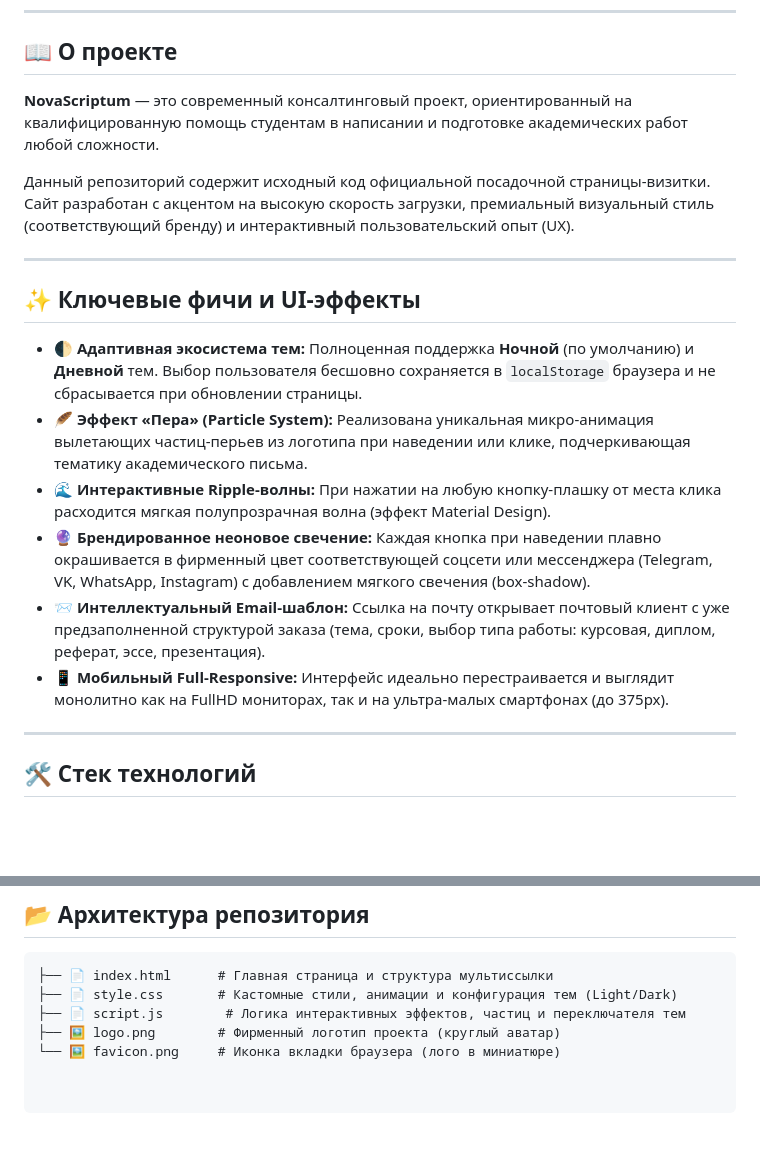
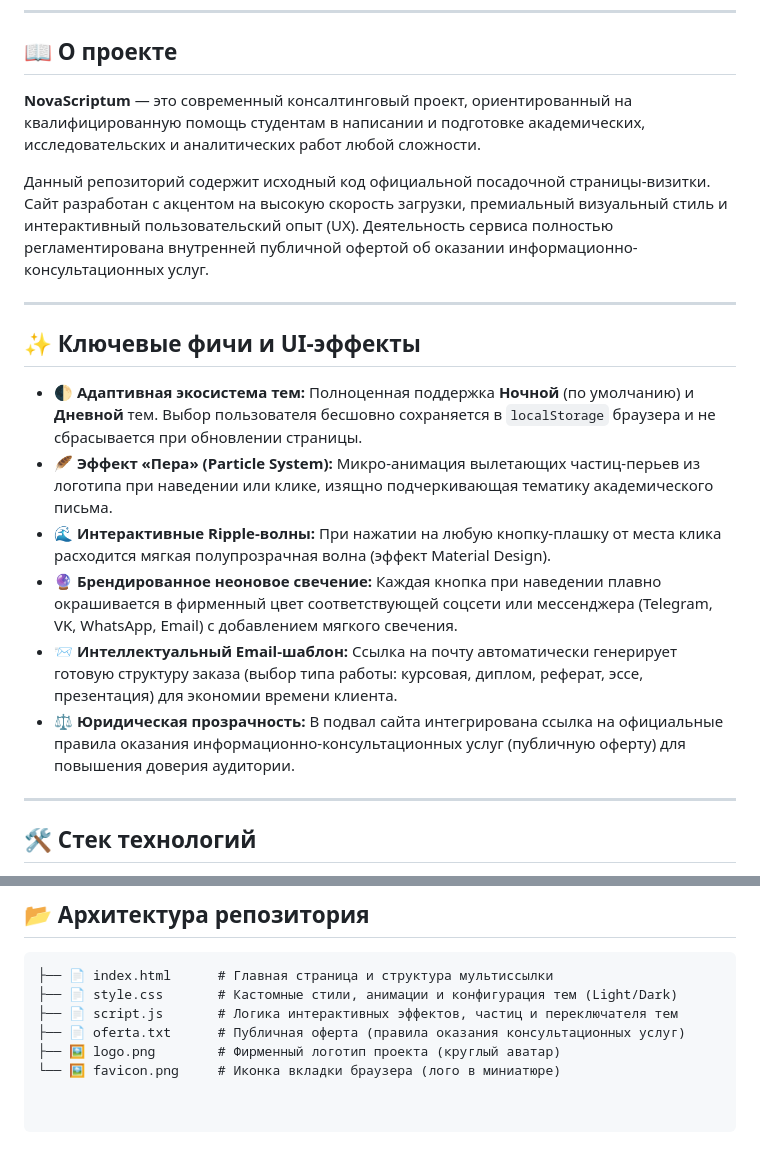
Before and after one commit to NovaScriptumproject/novascriptum-links, a Markdown page: README.md, 2 parts joined by grey strips. Rendered like a GitHub page; blank space fills up the shorter version.

````diff
--- a/README.md
+++ b/README.md
@@ -18,20 +18,20 @@
 
 ## 📖 О проекте
 
-**NovaScriptum** — это современный консалтинговый проект, ориентированный на квалифицированную помощь студентам в написании и подготовке академических работ любой сложности.
+**NovaScriptum** — это современный консалтинговый проект, ориентированный на квалифицированную помощь студентам в написании и подготовке академических, исследовательских и аналитических работ любой сложности.
 
-Данный репозиторий содержит исходный код официальной посадочной страницы-визитки. Сайт разработан с акцентом на высокую скорость загрузки, премиальный визуальный стиль (соответствующий бренду) и интерактивный пользовательский опыт (UX).
+Данный репозиторий содержит исходный код официальной посадочной страницы-визитки. Сайт разработан с акцентом на высокую скорость загрузки, премиальный визуальный стиль и интерактивный пользовательский опыт (UX). Деятельность сервиса полностью регламентирована внутренней публичной офертой об оказании информационно-консультационных услуг.
 
 ---
 
 ## ✨ Ключевые фичи и UI-эффекты
 
 * **🌓 Адаптивная экосистема тем:** Полноценная поддержка **Ночной** (по умолчанию) и **Дневной** тем. Выбор пользователя бесшовно сохраняется в `localStorage` браузера и не сбрасывается при обновлении страницы.
-* **🪶 Эффект «Пера» (Particle System):** Реализована уникальная микро-анимация вылетающих частиц-перьев из логотипа при наведении или клике, подчеркивающая тематику академического письма.
+* **🪶 Эффект «Пера» (Particle System):** Микро-анимация вылетающих частиц-перьев из логотипа при наведении или клике, изящно подчеркивающая тематику академического письма.
 * **🌊 Интерактивные Ripple-волны:** При нажатии на любую кнопку-плашку от места клика расходится мягкая полупрозрачная волна (эффект Material Design).
-* **🔮 Брендированное неоновое свечение:** Каждая кнопка при наведении плавно окрашивается в фирменный цвет соответствующей соцсети или мессенджера (Telegram, VK, WhatsApp, Instagram) с добавлением мягкого свечения (box-shadow).
-* **📨 Интеллектуальный Email-шаблон:** Ссылка на почту открывает почтовый клиент с уже предзаполненной структурой заказа (тема, сроки, выбор типа работы: курсовая, диплом, реферат, эссе, презентация).
-* **📱 Мобильный Full-Responsive:** Интерфейс идеально перестраивается и выглядит монолитно как на FullHD мониторах, так и на ультра-малых смартфонах (до 375px).
+* **🔮 Брендированное неоновое свечение:** Каждая кнопка при наведении плавно окрашивается в фирменный цвет соответствующей соцсети или мессенджера (Telegram, VK, WhatsApp, Email) с добавлением мягкого свечения.
+* **📨 Интеллектуальный Email-шаблон:** Ссылка на почту автоматически генерирует готовую структуру заказа (выбор типа работы: курсовая, диплом, реферат, эссе, презентация) для экономии времени клиента.
+* **⚖️ Юридическая прозрачность:** В подвал сайта интегрирована ссылка на официальные правила оказания информационно-консультационных услуг (публичную оферту) для повышения доверия аудитории.
 
 ---
 
@@ -52,6 +52,7 @@
 ```📁 novascriptum-links
 ├── 📄 index.html      # Главная страница и структура мультиссылки
 ├── 📄 style.css       # Кастомные стили, анимации и конфигурация тем (Light/Dark)
-├── 📄 script.js        # Логика интерактивных эффектов, частиц и переключателя тем
+├── 📄 script.js       # Логика интерактивных эффектов, частиц и переключателя тем
+├── 📄 oferta.txt      # Публичная оферта (правила оказания консультационных услуг)
 ├── 🖼️ logo.png        # Фирменный логотип проекта (круглый аватар)
 └── 🖼️ favicon.png     # Иконка вкладки браузера (лого в миниатюре)
````
